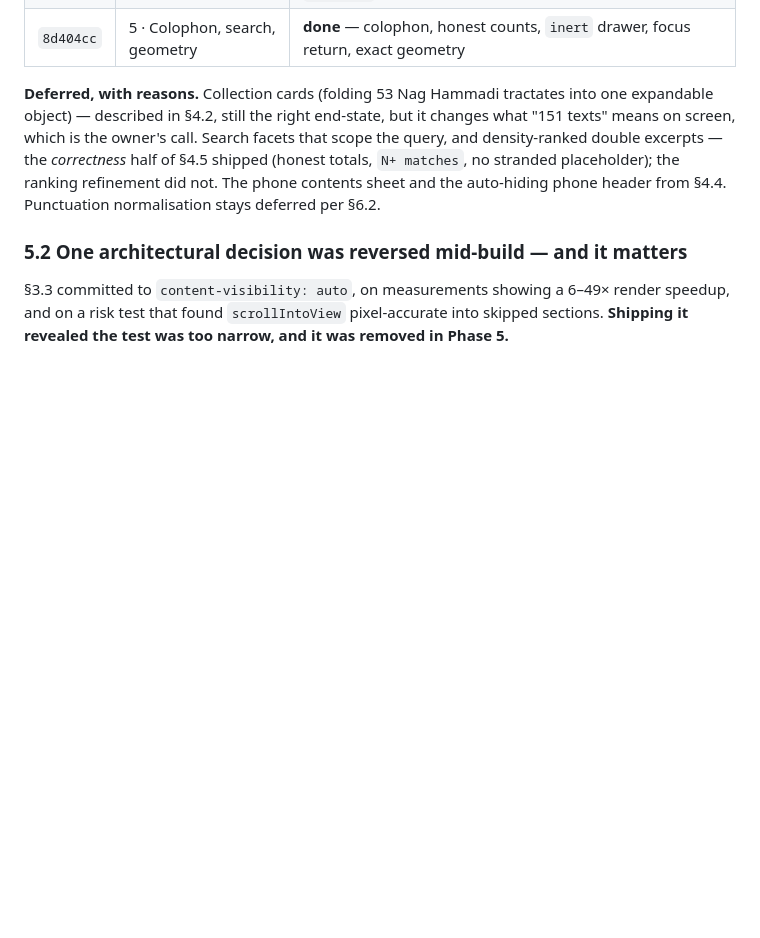
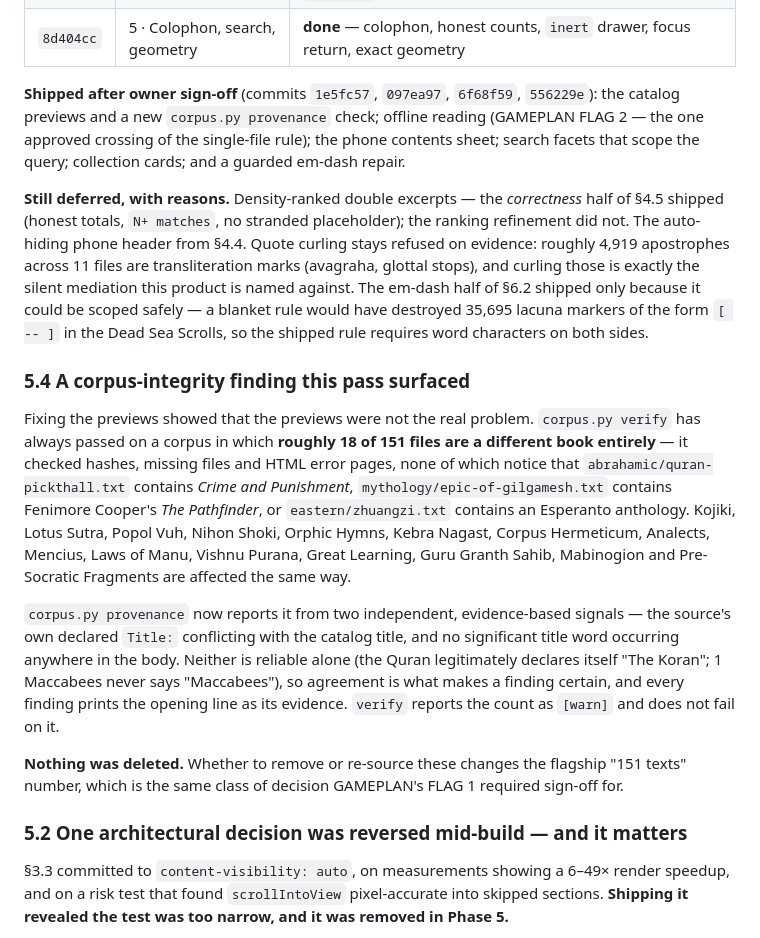
Before and after one commit to Point5ive/the-source-corpus, a Markdown page: DESIGN.md, the part around the change. Rendered like a GitHub page; blank space fills up the shorter version.

Commit message:
DESIGN.md: record the approved follow-on work and the corpus-integrity finding
Updates the execution status now that previews, provenance, offline reading,
the phone contents sheet, search facets, collections and the guarded em-dash
repair have shipped; records what remains deferred and why quote curling is
refused on evidence; and documents the finding that ~18 of 151 files are a
different book entirely, which verify never caught and which nothing in this
pass deleted.

```diff
--- a/DESIGN.md
+++ b/DESIGN.md
@@ -876,14 +876,46 @@ Motion/a11y (7) and the Colophon (8) were folded into their neighbours.
 | `fd738b7` | 4 · Browse | **done** — grid ladder, card rebuild, extent tiers, threshold + `CONTINUE`, shelf header |
 | `8d404cc` | 5 · Colophon, search, geometry | **done** — colophon, honest counts, `inert` drawer, focus return, exact geometry |
 
-**Deferred, with reasons.** Collection cards (folding 53 Nag Hammadi tractates
-into one expandable object) — described in §4.2, still the right end-state, but
-it changes what "151 texts" means on screen, which is the owner's call. Search
-facets that scope the query, and density-ranked double excerpts — the
+**Shipped after owner sign-off** (commits `1e5fc57`, `097ea97`, `6f68f59`,
+`556229e`): the catalog previews and a new `corpus.py provenance` check; offline
+reading (GAMEPLAN FLAG 2 — the one approved crossing of the single-file rule);
+the phone contents sheet; search facets that scope the query; collection cards;
+and a guarded em-dash repair.
+
+**Still deferred, with reasons.** Density-ranked double excerpts — the
 *correctness* half of §4.5 shipped (honest totals, `N+ matches`, no stranded
-placeholder); the ranking refinement did not. The phone contents sheet and the
-auto-hiding phone header from §4.4. Punctuation normalisation stays deferred
-per §6.2.
+placeholder); the ranking refinement did not. The auto-hiding phone header from
+§4.4. Quote curling stays refused on evidence: roughly 4,919 apostrophes across
+11 files are transliteration marks (avagraha, glottal stops), and curling those
+is exactly the silent mediation this product is named against. The em-dash half
+of §6.2 shipped only because it could be scoped safely — a blanket rule would
+have destroyed 35,695 lacuna markers of the form `[ -- ]` in the Dead Sea
+Scrolls, so the shipped rule requires word characters on both sides.
+
+### 5.4 A corpus-integrity finding this pass surfaced
+
+Fixing the previews showed that the previews were not the real problem.
+`corpus.py verify` has always passed on a corpus in which **roughly 18 of 151
+files are a different book entirely** — it checked hashes, missing files and
+HTML error pages, none of which notice that `abrahamic/quran-pickthall.txt`
+contains *Crime and Punishment*, `mythology/epic-of-gilgamesh.txt` contains
+Fenimore Cooper's *The Pathfinder*, or `eastern/zhuangzi.txt` contains an
+Esperanto anthology. Kojiki, Lotus Sutra, Popol Vuh, Nihon Shoki, Orphic Hymns,
+Kebra Nagast, Corpus Hermeticum, Analects, Mencius, Laws of Manu, Vishnu Purana,
+Great Learning, Guru Granth Sahib, Mabinogion and Pre-Socratic Fragments are
+affected the same way.
+
+`corpus.py provenance` now reports it from two independent, evidence-based
+signals — the source's own declared `Title:` conflicting with the catalog title,
+and no significant title word occurring anywhere in the body. Neither is
+reliable alone (the Quran legitimately declares itself "The Koran"; 1 Maccabees
+never says "Maccabees"), so agreement is what makes a finding certain, and every
+finding prints the opening line as its evidence. `verify` reports the count as
+`[warn]` and does not fail on it.
+
+**Nothing was deleted.** Whether to remove or re-source these changes the
+flagship "151 texts" number, which is the same class of decision GAMEPLAN's
+FLAG 1 required sign-off for.
 
 ### 5.2 One architectural decision was reversed mid-build — and it matters
 
```
